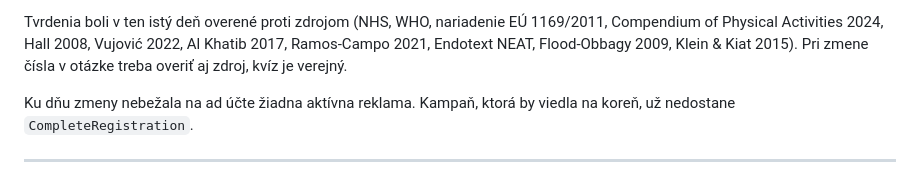
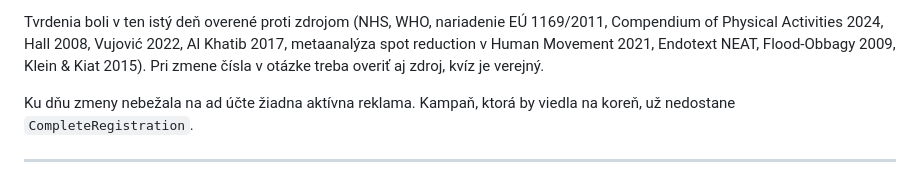
Before and after one commit to janELKOND/vercel-veritas, a Markdown page: docs/STAV.md, the part around the change. GitHub-like rendering.

Commit message:
STAV: oprava citácie metaanalýzy
Co-Authored-By: Claude Opus 5.5 <noreply@anthropic.com>
Claude-Session: https://claude.ai/code/session_01XxyeoURxB6FE7iDdNifjuC

```diff
--- a/docs/STAV.md
+++ b/docs/STAV.md
@@ -15,7 +15,7 @@ preto `index.html` neobsahuje pixel ani Clarity a `app.js` nevolá `quizLead`.
 
 Tvrdenia boli v ten istý deň overené proti zdrojom (NHS, WHO, nariadenie EÚ 1169/2011,
 Compendium of Physical Activities 2024, Hall 2008, Vujović 2022, Al Khatib 2017,
-Ramos-Campo 2021, Endotext NEAT, Flood-Obbagy 2009, Klein & Kiat 2015). Pri zmene
+metaanalýza spot reduction v Human Movement 2021, Endotext NEAT, Flood-Obbagy 2009, Klein & Kiat 2015). Pri zmene
 čísla v otázke treba overiť aj zdroj, kvíz je verejný.
 
 Ku dňu zmeny nebežala na ad účte žiadna aktívna reklama. Kampaň, ktorá by viedla
```
